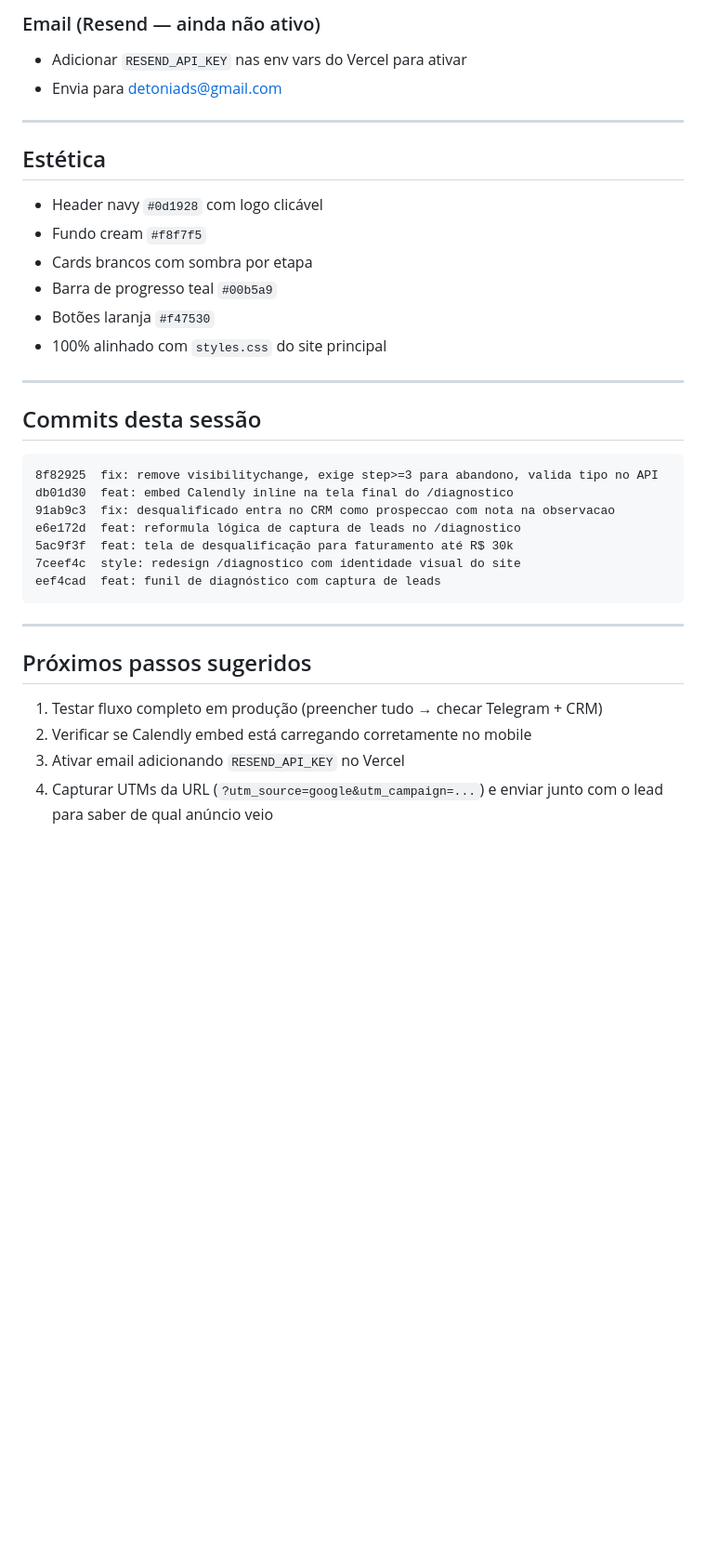
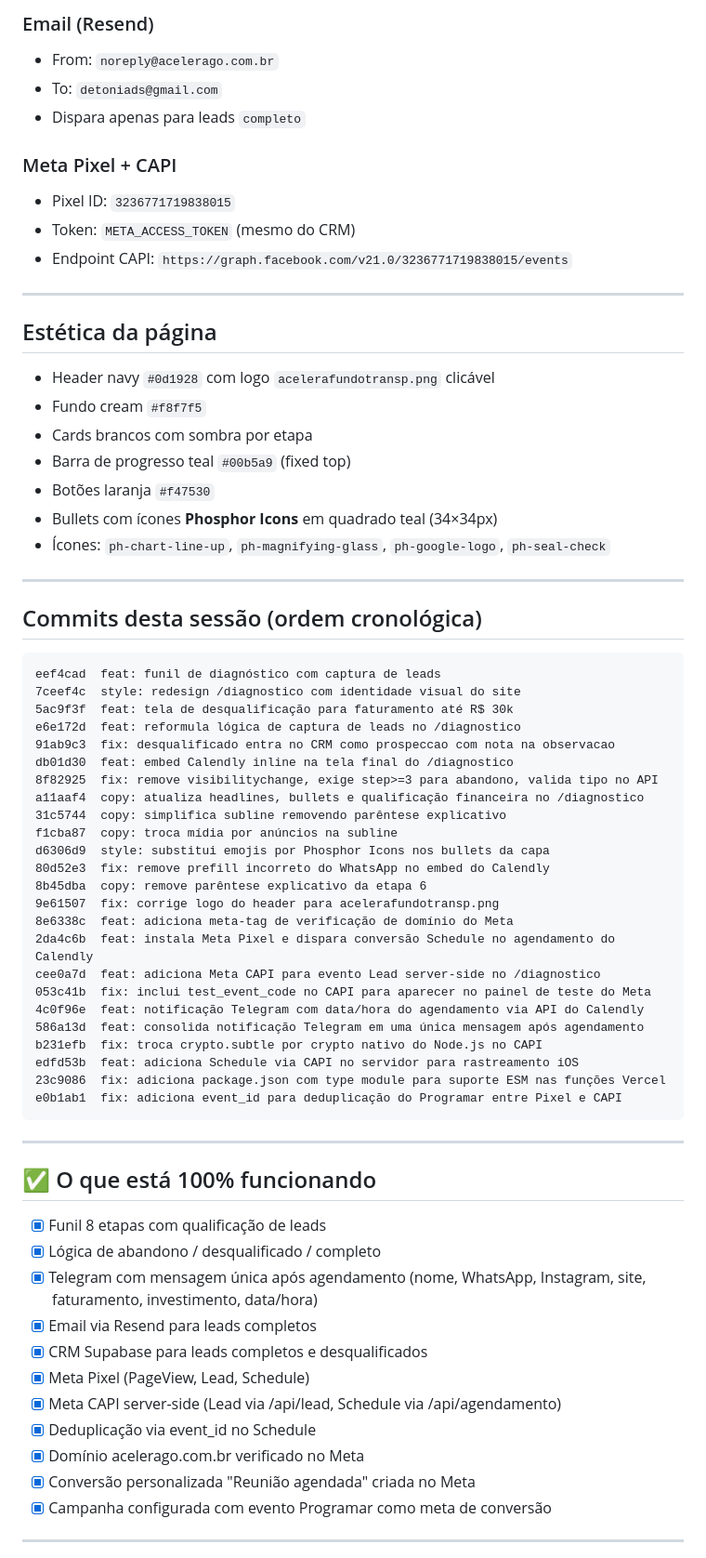
Before and after one commit to Detoni123/acelerago, a Markdown page: SESSAO-2026-06-25-DIAGNOSTICO.md, the part around one of its changes. Shown at 93% size. GitHub-like rendering; blank space fills up the shorter version.

Commit message:
docs: atualiza sessão com estado completo e pendências detalhadas

````diff
--- a/SESSAO-2026-06-25-DIAGNOSTICO.md
+++ b/SESSAO-2026-06-25-DIAGNOSTICO.md
@@ -59,36 +117,71 @@ Toda notificação inclui: nome, WhatsApp, Instagram, site, faturamento, investi
 
-### Email (Resend — ainda não ativo)
-- Adicionar `RESEND_API_KEY` nas env vars do Vercel para ativar
-- Envia para detoniads@gmail.com
+### Email (Resend)
+- From: `noreply@acelerago.com.br`
+- To: `detoniads@gmail.com`
+- Dispara apenas para leads `completo`
+
+### Meta Pixel + CAPI
+- Pixel ID: `3236771719838015`
+- Token: `META_ACCESS_TOKEN` (mesmo do CRM)
+- Endpoint CAPI: `https://graph.facebook.com/v21.0/3236771719838015/events`
 
 ---
 
-## Estética
-- Header navy `#0d1928` com logo clicável
+## Estética da página
+
+- Header navy `#0d1928` com logo `acelerafundotransp.png` clicável
 - Fundo cream `#f8f7f5`
 - Cards brancos com sombra por etapa
-- Barra de progresso teal `#00b5a9`
+- Barra de progresso teal `#00b5a9` (fixed top)
 - Botões laranja `#f47530`
-- 100% alinhado com `styles.css` do site principal
+- Bullets com ícones **Phosphor Icons** em quadrado teal (34×34px)
+- Ícones: `ph-chart-line-up`, `ph-magnifying-glass`, `ph-google-logo`, `ph-seal-check`
 
 ---
 
-## Commits desta sessão
+## Commits desta sessão (ordem cronológica)
 ```
+eef4cad  feat: funil de diagnóstico com captura de leads
+7ceef4c  style: redesign /diagnostico com identidade visual do site
+5ac9f3f  feat: tela de desqualificação para faturamento até R$ 30k
+e6e172d  feat: reformula lógica de captura de leads no /diagnostico
+91ab9c3  fix: desqualificado entra no CRM como prospeccao com nota na observacao
+db01d30  feat: embed Calendly inline na tela final do /diagnostico
 8f82925  fix: remove visibilitychange, exige step>=3 para abandono, valida tipo no API
-db01d30  feat: embed Calendly inline na tela final do /diagnostico
-91ab9c3  fix: desqualificado entra no CRM como prospeccao com nota na observacao
-e6e172d  feat: reformula lógica de captura de leads no /diagnostico
-5ac9f3f  feat: tela de desqualificação para faturamento até R$ 30k
-7ceef4c  style: redesign /diagnostico com identidade visual do site
-eef4cad  feat: funil de diagnóstico com captura de leads
+a11aaf4  copy: atualiza headlines, bullets e qualificação financeira no /diagnostico
+31c5744  copy: simplifica subline removendo parêntese explicativo
+f1cba87  copy: troca mídia por anúncios na subline
+d6306d9  style: substitui emojis por Phosphor Icons nos bullets da capa
+80d52e3  fix: remove prefill incorreto do WhatsApp no embed do Calendly
+8b45dba  copy: remove parêntese explicativo da etapa 6
+9e61507  fix: corrige logo do header para acelerafundotransp.png
+8e6338c  feat: adiciona meta-tag de verificação de domínio do Meta
+2da4c6b  feat: instala Meta Pixel e dispara conversão Schedule no agendamento do Calendly
+cee0a7d  feat: adiciona Meta CAPI para evento Lead server-side no /diagnostico
+053c41b  fix: inclui test_event_code no CAPI para aparecer no painel de teste do Meta
+4c0f96e  feat: notificação Telegram com data/hora do agendamento via API do Calendly
+586a13d  feat: consolida notificação Telegram em uma única mensagem após agendamento
+b231efb  fix: troca crypto.subtle por crypto nativo do Node.js no CAPI
+edfd53b  feat: adiciona Schedule via CAPI no servidor para rastreamento iOS
+23c9086  fix: adiciona package.json com type module para suporte ESM nas funções Vercel
+e0b1ab1  fix: adiciona event_id para deduplicação do Programar entre Pixel e CAPI
 ```
 
 ---
 
-## Próximos passos sugeridos
+## ✅ O que está 100% funcionando
 
-1. Testar fluxo completo em produção (preencher tudo → checar Telegram + CRM)
-2. Verificar se Calendly embed está carregando corretamente no mobile
-3. Ativar email adicionando `RESEND_API_KEY` no Vercel
-4. Capturar UTMs da URL (`?utm_source=google&utm_campaign=...`) e enviar junto com o lead para saber de qual anúncio veio
+- [x] Funil 8 etapas com qualificação de leads
+- [x] Lógica de abandono / desqualificado / completo
+- [x] Telegram com mensagem única após agendamento (nome, WhatsApp, Instagram, site, faturamento, investimento, data/hora)
+- [x] Email via Resend para leads completos
+- [x] CRM Supabase para leads completos e desqualificados
+- [x] Meta Pixel (PageView, Lead, Schedule)
+- [x] Meta CAPI server-side (Lead via /api/lead, Schedule via /api/agendamento)
+- [x] Deduplicação via event_id no Schedule
+- [x] Domínio acelerago.com.br verificado no Meta
+- [x] Conversão personalizada "Reunião agendada" criada no Meta
+- [x] Campanha configurada com evento Programar como meta de conversão
+
+---
+
````
Also changed, not shown: other parts of SESSAO-2026-06-25-DIAGNOSTICO.md (+114 -25 lines).
